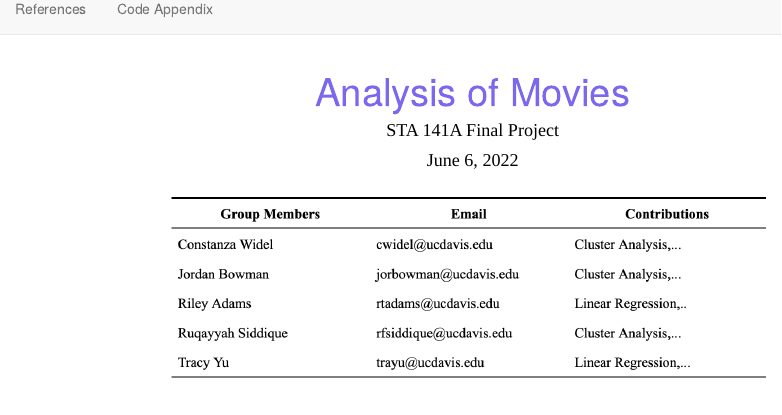
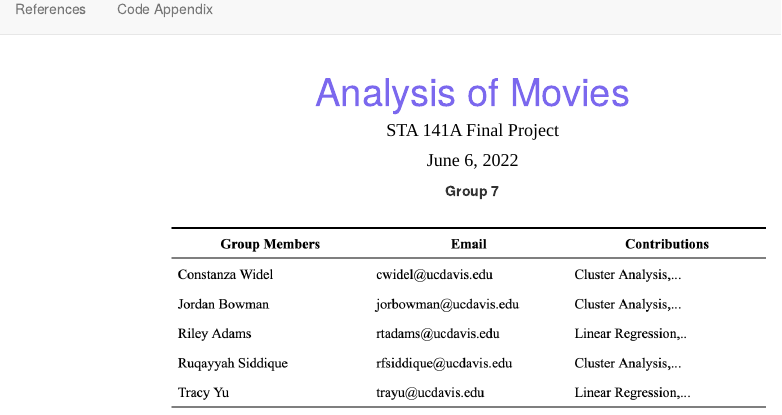
Before and after one commit to ruqayyahfs/finalprojectgroup7, an R Markdown document (index.Rmd): the page in a window 1100 px wide, from 120 px down. Rendered offline with R 4.5, knitr and Pandoc, with nearby package versions.

Commit message:
Update index.Rmd

````diff
--- a/index.Rmd
+++ b/index.Rmd
@@ -26,6 +26,8 @@ h4.date {
 ```
 
 
+
+ <center> **Group 7** \center
 ```{r groupContributionsEmails, fig.align = 'center', echo=FALSE,warning=FALSE,out.width='70%',out.height='50%'}
 knitr::include_graphics("plots/groupmembers.png")
 ```
````
